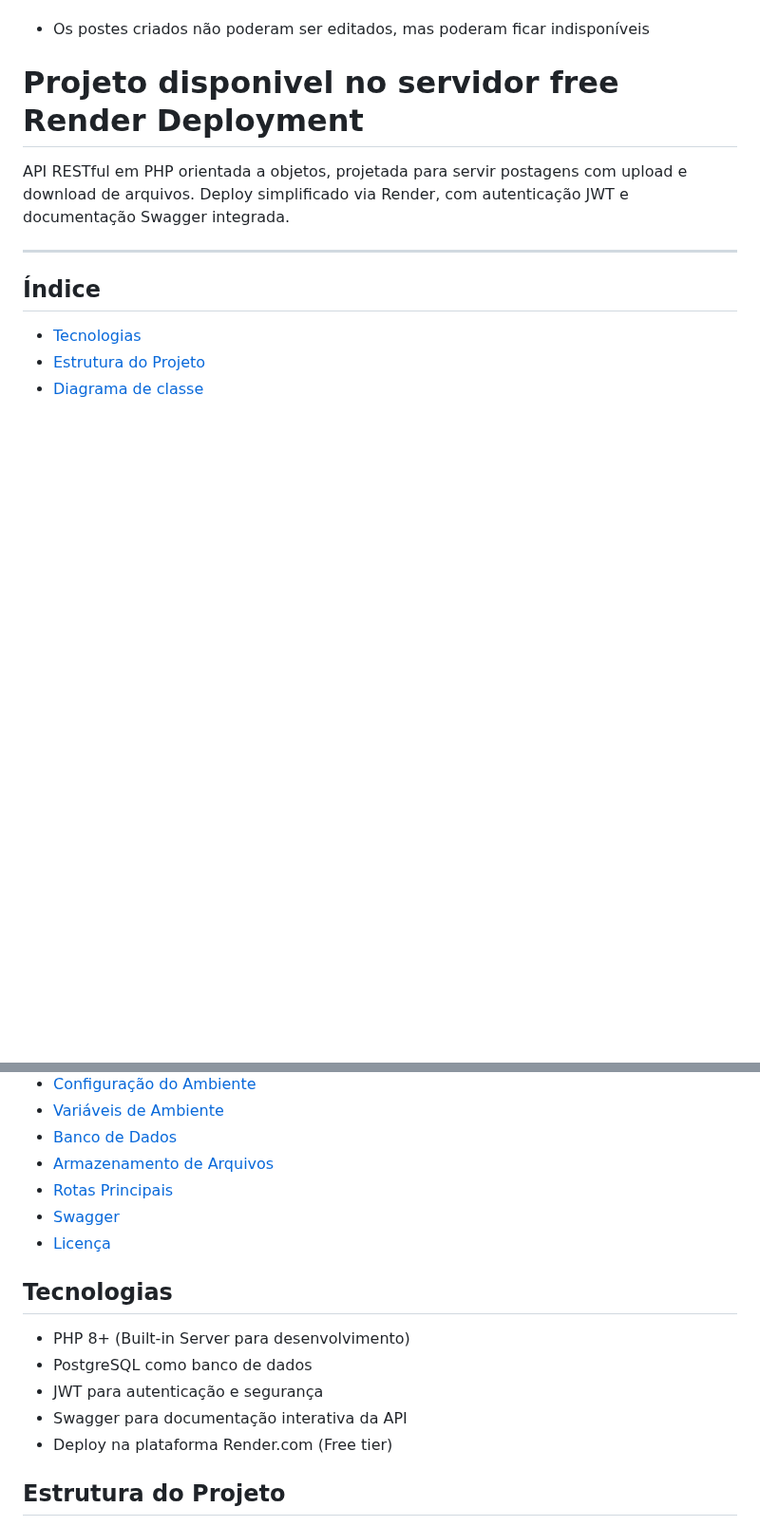
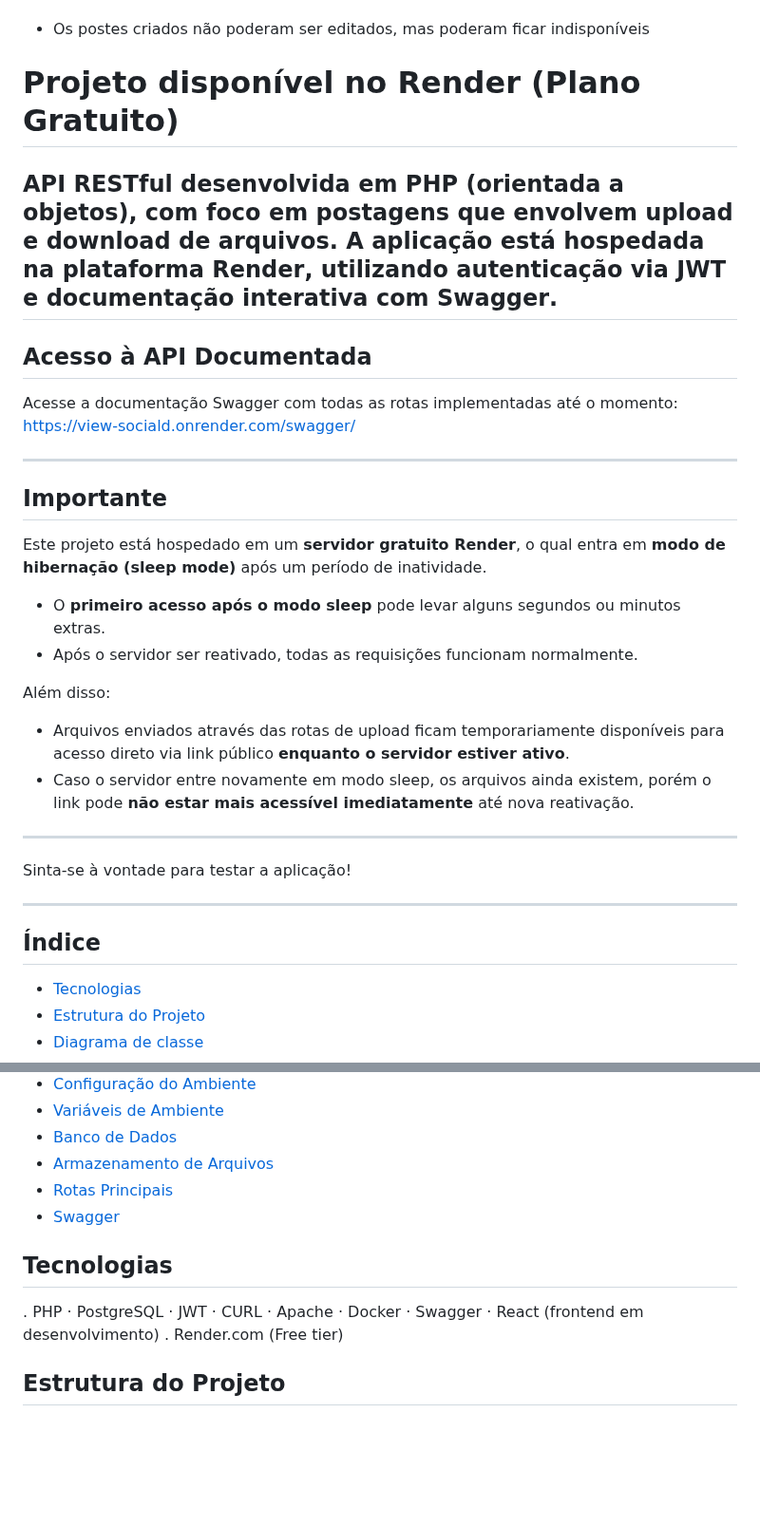
Before and after one commit to sassa-afk/View_Social, a Markdown page: README.md, 2 parts joined by grey strips. Shown at 95% size. Drawn GitHub-style; blank space fills up the shorter version.

Commit message:
readme ajustado

```diff
--- a/README.md
+++ b/README.md
@@ -32,9 +32,33 @@ Primeiro séra criado uma API que permitira funcionalidades básicas como criaç
 
 - Os postes criados não poderam ser editados, mas poderam ficar indisponíveis
 
-# Projeto disponivel no servidor free Render Deployment
+# Projeto disponível no Render (Plano Gratuito)
 
-API RESTful em PHP orientada a objetos, projetada para servir postagens com upload e download de arquivos. Deploy simplificado via Render, com autenticação JWT e documentação Swagger integrada.
+**API RESTful desenvolvida em PHP (orientada a objetos)**, com foco em postagens que envolvem upload e download de arquivos. A aplicação está hospedada na plataforma **Render**, utilizando autenticação via **JWT** e documentação interativa com **Swagger**.
+---
+
+## Acesso à API Documentada
+
+Acesse a documentação Swagger com todas as rotas implementadas até o momento:
+[https://view-sociald.onrender.com/swagger/](https://view-sociald.onrender.com/swagger/)
+
+---
+
+## Importante
+
+Este projeto está hospedado em um **servidor gratuito Render**, o qual entra em **modo de hibernação (sleep mode)** após um período de inatividade.
+
+- O **primeiro acesso após o modo sleep** pode levar alguns segundos ou minutos extras.
+- Após o servidor ser reativado, todas as requisições funcionam normalmente.
+
+Além disso:
+
+- Arquivos enviados através das rotas de upload ficam temporariamente disponíveis para acesso direto via link público **enquanto o servidor estiver ativo**.
+- Caso o servidor entre novamente em modo sleep, os arquivos ainda existem, porém o link pode **não estar mais acessível imediatamente** até nova reativação.
+
+---
+
+Sinta-se à vontade para testar a aplicação!
 
 ---
 
@@ -49,17 +73,13 @@ API RESTful em PHP orientada a objetos, projetada para servir postagens com uplo
 - [Armazenamento de Arquivos](#armazenamento-de-arquivos)
 - [Rotas Principais](#rotas-principais)
 - [Swagger](#swagger)
-- [Licença](#licença)
+
 
 
 
 ## Tecnologias
 
-- PHP 8+ (Built-in Server para desenvolvimento)
-- PostgreSQL como banco de dados
-- JWT para autenticação e segurança
-- Swagger para documentação interativa da API
-- Deploy na plataforma Render.com (Free tier)
+. PHP · PostgreSQL · JWT · CURL · Apache · Docker · Swagger · React (frontend em desenvolvimento) . Render.com (Free tier)
 
 ## Estrutura do Projeto
 
```
Also changed, not shown: other parts of README.md (+5 -1 lines).
